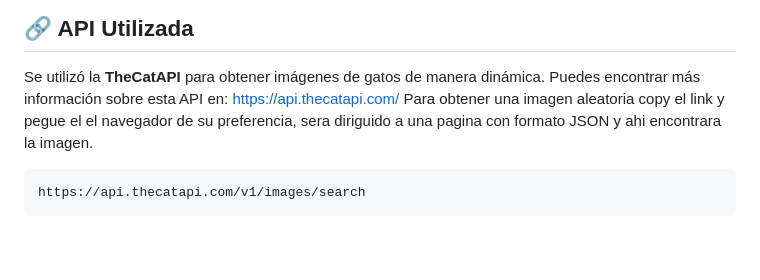
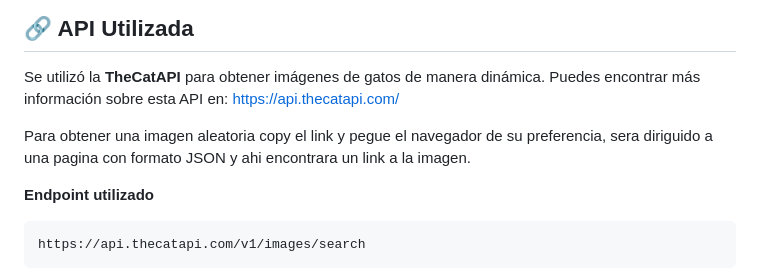
Before and after one commit to Noeeelia/GatitosDeOcioApi, a Markdown page: README.md, the part around one of its changes. Drawn GitHub-style; blank space fills up the shorter version.

````diff
--- a/README.md
+++ b/README.md
@@ -31,7 +31,10 @@ Aquí podrás explorar imágenes adorables de gatitos, descubrir datos curiosos
 
 ## 🔗 API Utilizada
 Se utilizó la **TheCatAPI** para obtener imágenes de gatos de manera dinámica. Puedes encontrar más información sobre esta API en: [https://api.thecatapi.com/](https://developers.thecatapi.com/view-account/ylX4blBYT9FaoVd6OhvR?report=bOoHBz-8t)
-Para obtener una imagen aleatoria copy el link y pegue el el navegador de su preferencia, sera diriguido a una pagina con formato JSON y ahi encontrara la imagen.
+
+Para obtener una imagen aleatoria copy el link y pegue el navegador de su preferencia, sera diriguido a una pagina con formato JSON y ahi encontrara un link a la imagen.
+
+**Endpoint utilizado**
 ```bash
 https://api.thecatapi.com/v1/images/search
 ```
````
Also changed, not shown: other parts of README.md (+2 -2 lines).
